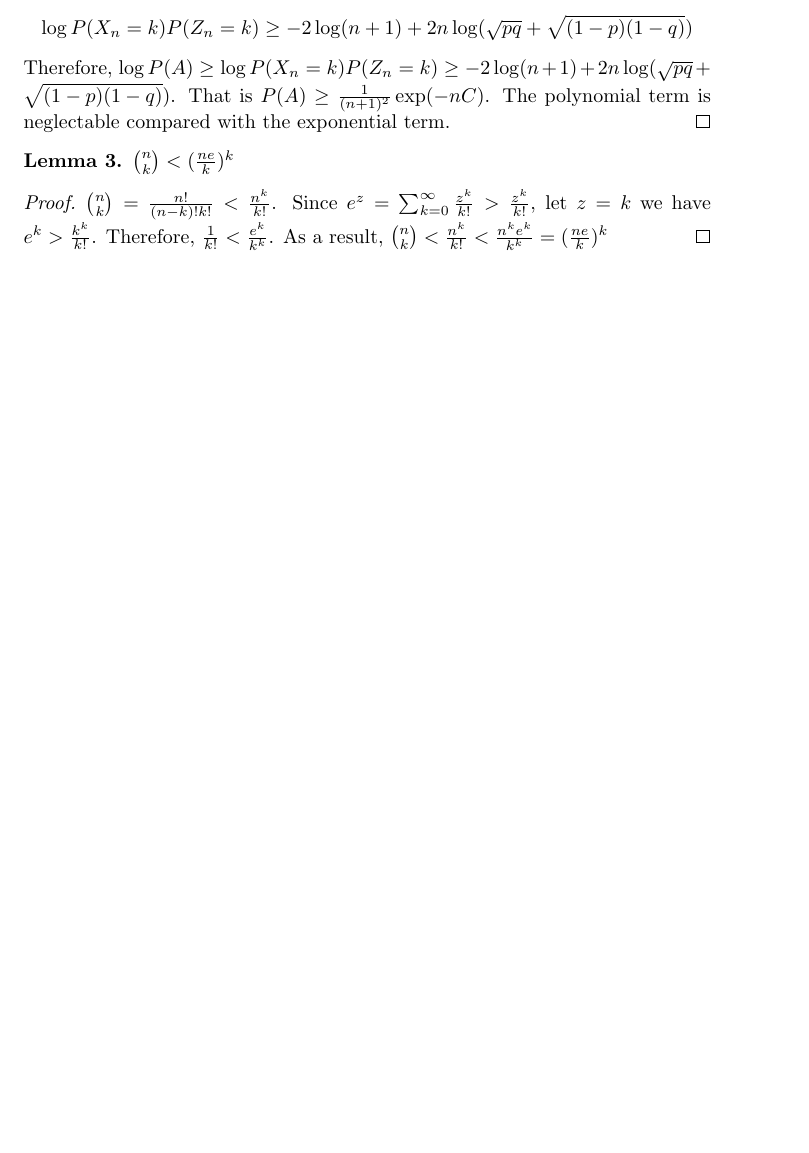
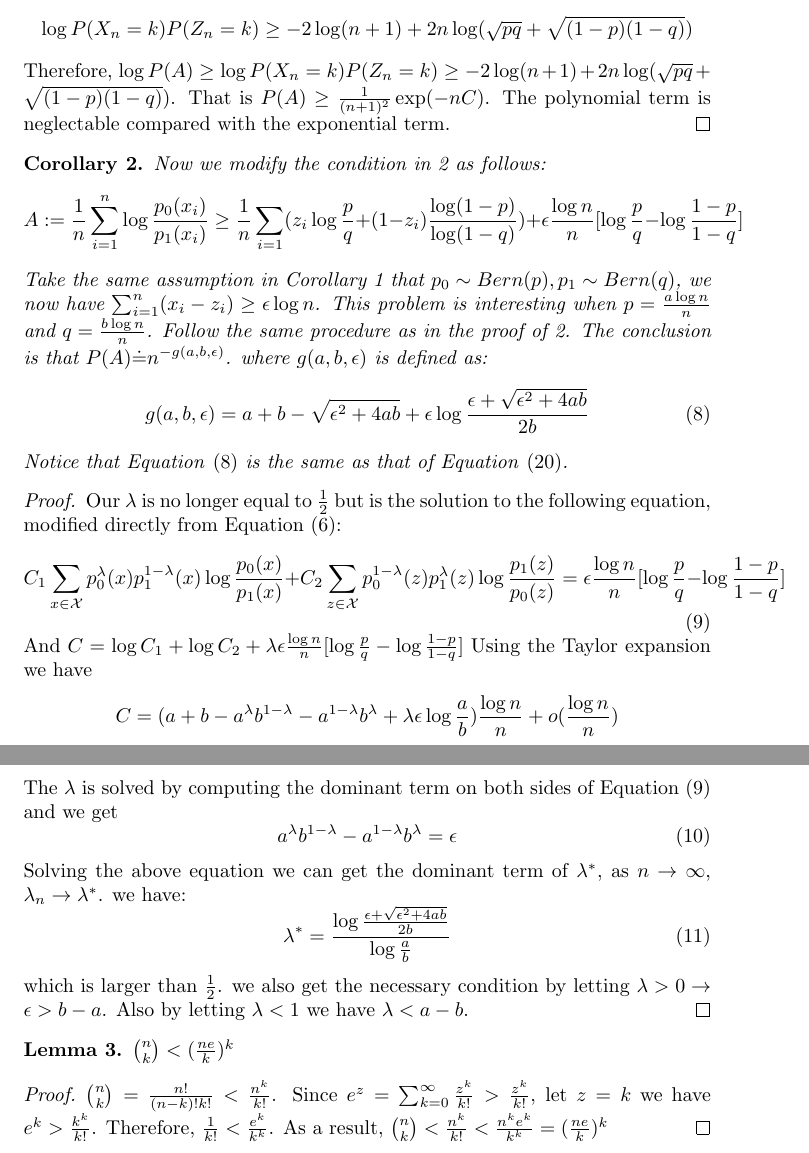
Before and after one commit to zhaofeng-shu33/research_info_related_notes, a LaTeX document (proof.tex): part of page 3 of 5 before the commit and two parts of pages 3 and 4 of 6 after it, the two joined at a grey line, cut so that both start at the same text, the shorter picture padded with empty space. Compiled offline with pdfLaTeX.

Commit message:
add chernoff theorem

```diff
--- a/proof.tex
+++ b/proof.tex
@@ -125,6 +125,49 @@ Therefore, $\log P(A) \geq \log P(X_n = k)P(Z_n = k) \geq -2\log(n+1) + 2n \log(
 That is $P(A) \geq \frac{1}{(n+1)^2}\exp(-nC)$.
 The polynomial term is neglectable compared with the exponential term.
 \end{proof}
+\begin{corollary}\label{cor:decrease}
+	Now we modify the condition in \ref{lem:coupled} as follows:
+	$$
+	A := \frac{1}{n}\sum_{i=1}^n \log \frac{p_0(x_i)}{p_1(x_i)} \geq \frac{1}{n} \sum_{i=1}(z_i \log\frac{p}{q} +(1-z_i) \frac{\log(1-p)}{\log(1-q)}) + \epsilon\frac{\log n }{n} [\log \frac{p}{q} - \log \frac{1-p}{1-q}]
+	$$
+	Take the same assumption in Corollary \ref{cor:xz} that
+	$p_0 \sim Bern(p), p_1 \sim Bern(q)$, we now have $\sum_{i=1}^n (x_i - z_i) \geq \epsilon \log n$.
+	This problem is interesting when
+	$ p = \frac{a \log n }{n} $ and $ q = \frac{b \log n }{n}$. Follow the same procedure as
+	in the proof of \ref{lem:coupled}. The conclusion is that $P(A) \dot{=} n^{-g(a,b,\epsilon)}$.
+	where $g(a,b,\epsilon)$ is defined as:
+	\begin{equation}\label{eq:gab}
+	g(a,b,\epsilon) = a + b - \sqrt{\epsilon^2 + 4ab} + \epsilon \log \frac{\epsilon + \sqrt{\epsilon^2 + 4ab}}{2b}
+	\end{equation}
+	Notice that Equation \eqref{eq:gab} is the same as that of Equation \eqref{eq:galphabeta}.
+	\begin{proof}
+	Our $\lambda$ is no longer equal to $\frac{1}{2}$ but is the solution to the following equation, modified directly from Equation \eqref{eq:constraint}:
+	\begin{equation}\label{eq:Clambda}
+	C_1 \sum_{x\in \mathcal{X}} p_0^{\lambda}(x)p_1^{1-\lambda}(x)\log\frac{p_0(x)}{p_1(x)} + C_2 \sum_{z\in \mathcal{X}} p_0^{1-\lambda}(z)p_1^{\lambda}(z)\log\frac{p_1(z)}{p_0(z)}= \epsilon\frac{\log n }{n} [\log \frac{p}{q} - \log \frac{1-p}{1-q}]
+	\end{equation}
+	And $C= \log C_1 + \log C_2 + \lambda \epsilon\frac{\log n }{n} [\log \frac{p}{q} - \log \frac{1-p}{1-q}]$
+	Using the Taylor expansion we have
+	$$
+	C = (a + b - a^{\lambda}b^{1-\lambda} - a^{1-\lambda}b^{\lambda} + \lambda \epsilon \log\frac{a}{b}) \frac{\log n }{n}
+	+ o(\frac{\log n}{n})
+	$$
+	The $\lambda$ is solved by computing the dominant term on both sides of Equation \eqref{eq:Clambda} and we get
+	\begin{equation}
+	 a^{\lambda}b^{1-\lambda} - a^{1-\lambda}b^{\lambda} = \epsilon
+	\end{equation}
+	Solving the above equation we can get the dominant term of $\lambda^*$, as $n\to \infty$, $\lambda_n \to \lambda^*$.
+	we have:
+	\begin{equation}
+	\lambda^*= \frac{
+				\log \frac{
+			\epsilon + \sqrt{\epsilon^2 + 4 ab }
+			} { 2b}
+	}
+	{\log \frac{a}{b}}
+	\end{equation}
+	which is larger than $\frac{1}{2}$. we also get the necessary condition by letting $\lambda > 0 \rightarrow \epsilon > b - a$.  Also by letting $\lambda < 1$ we have $\lambda < a - b$.
+	\end{proof}
+\end{corollary}
 \begin{lemma}\label{lem:nk}
 	$\binom{n}{k} < (\frac{ne}{k})^k$
 \end{lemma}
```
Also changed, not shown: review.md (+9 -1 lines), proof.tex (2 more changed lines).
